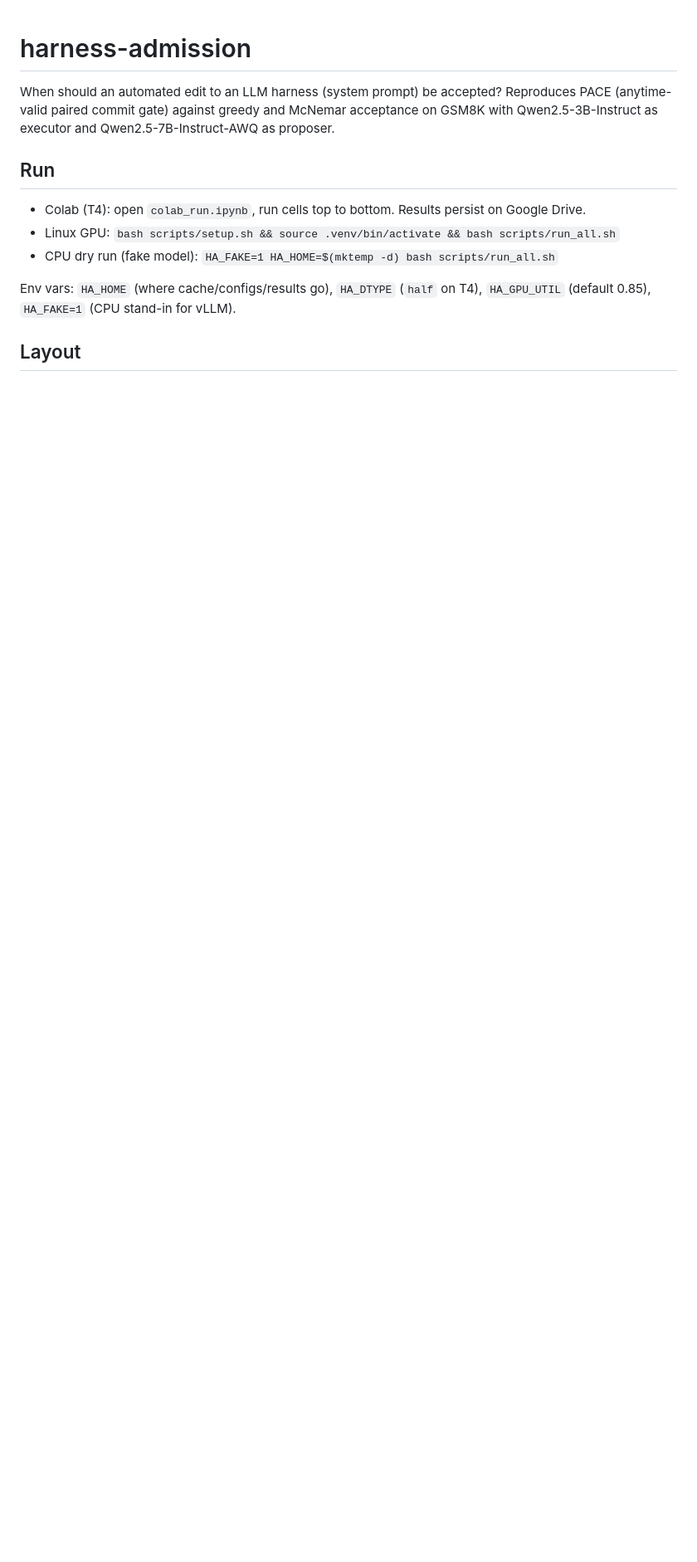
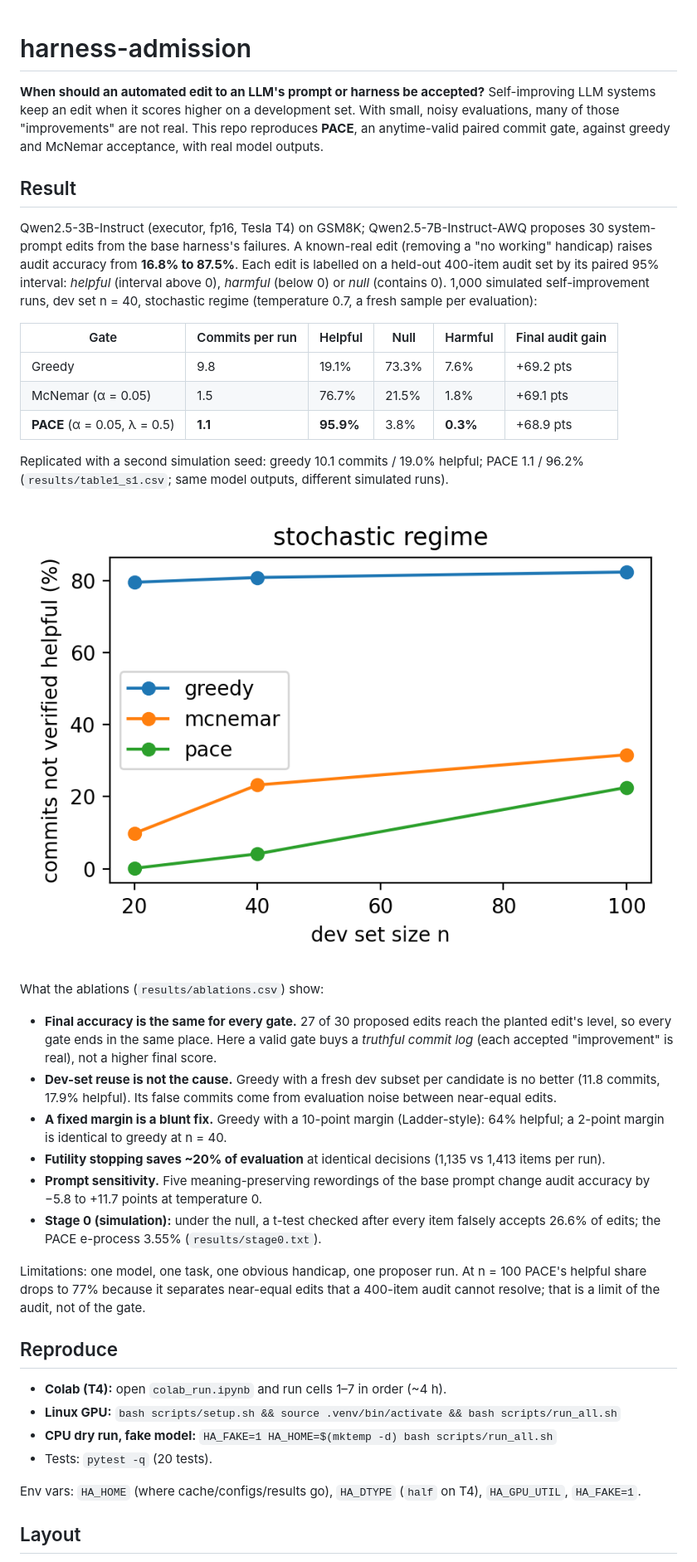
Before and after one commit to Soumya080/harness-admission-colab, a Markdown page: README.md, the part around one of its changes. Shown at 83% size. Rendered like a GitHub page; pictures changed too: results/fig_stochastic.png (added); blank space fills up the shorter version.

Commit message:
Full T4 run: results, figures, README with findings; clean up notebooks
Co-Authored-By: Claude Opus 5.5 <noreply@anthropic.com>
Claude-Session: https://claude.ai/code/session_01JBt2JyYHs9amhtycvvHcqD

```diff
--- a/README.md
+++ b/README.md
@@ -1,15 +1,51 @@
 # harness-admission
 
-When should an automated edit to an LLM harness (system prompt) be accepted?
-Reproduces PACE (anytime-valid paired commit gate) against greedy and McNemar acceptance
-on GSM8K with Qwen2.5-3B-Instruct as executor and Qwen2.5-7B-Instruct-AWQ as proposer.
+**When should an automated edit to an LLM's prompt or harness be accepted?**
+Self-improving LLM systems keep an edit when it scores higher on a development set. With small,
+noisy evaluations, many of those "improvements" are not real. This repo reproduces **PACE**, an
+anytime-valid paired commit gate, against greedy and McNemar acceptance, with real model outputs.
 
-## Run
-- Colab (T4): open `colab_run.ipynb`, run cells top to bottom. Results persist on Google Drive.
-- Linux GPU: `bash scripts/setup.sh && source .venv/bin/activate && bash scripts/run_all.sh`
-- CPU dry run (fake model): `HA_FAKE=1 HA_HOME=$(mktemp -d) bash scripts/run_all.sh`
+## Result
 
-Env vars: `HA_HOME` (where cache/configs/results go), `HA_DTYPE` (`half` on T4),
-`HA_GPU_UTIL` (default 0.85), `HA_FAKE=1` (CPU stand-in for vLLM).
+Qwen2.5-3B-Instruct (executor, fp16, Tesla T4) on GSM8K; Qwen2.5-7B-Instruct-AWQ proposes 30 system-prompt
+edits from the base harness's failures. A known-real edit (removing a "no working" handicap) raises
+audit accuracy from **16.8% to 87.5%**. Each edit is labelled on a held-out 400-item audit set by its paired
+95% interval: *helpful* (interval above 0), *harmful* (below 0) or *null* (contains 0).
+1,000 simulated self-improvement runs, dev set n = 40, stochastic regime (temperature 0.7, a fresh sample per evaluation):
+
+| Gate | Commits per run | Helpful | Null | Harmful | Final audit gain |
+|---|---|---|---|---|---|
+| Greedy | 9.8 | 19.1% | 73.3% | 7.6% | +69.2 pts |
+| McNemar (α = 0.05) | 1.5 | 76.7% | 21.5% | 1.8% | +69.1 pts |
+| **PACE** (α = 0.05, λ = 0.5) | **1.1** | **95.9%** | 3.8% | **0.3%** | +68.9 pts |
+
+Replicated with a second simulation seed: greedy 10.1 commits / 19.0% helpful; PACE 1.1 / 96.2%
+(`results/table1_s1.csv`; same model outputs, different simulated runs).
+
+![commits not verified helpful vs dev size](results/fig_stochastic.png)
+
+What the ablations (`results/ablations.csv`) show:
+- **Final accuracy is the same for every gate.** 27 of 30 proposed edits reach the planted edit's level, so every gate
+  ends in the same place. Here a valid gate buys a *truthful commit log* (each accepted "improvement" is real), not a
+  higher final score.
+- **Dev-set reuse is not the cause.** Greedy with a fresh dev subset per candidate is no better
+  (11.8 commits, 17.9% helpful). Its false commits come from evaluation noise between near-equal edits.
+- **A fixed margin is a blunt fix.** Greedy with a 10-point margin (Ladder-style): 64% helpful; a 2-point margin is identical to greedy at n = 40.
+- **Futility stopping saves ~20% of evaluation** at identical decisions (1,135 vs 1,413 items per run).
+- **Prompt sensitivity.** Five meaning-preserving rewordings of the base prompt change audit accuracy by
+  −5.8 to +11.7 points at temperature 0.
+- **Stage 0 (simulation):** under the null, a t-test checked after every item falsely accepts 26.6% of edits;
+  the PACE e-process 3.55% (`results/stage0.txt`).
+
+Limitations: one model, one task, one obvious handicap, one proposer run. At n = 100 PACE's helpful share drops to
+77% because it separates near-equal edits that a 400-item audit cannot resolve; that is a limit of the audit, not of the gate.
+
+## Reproduce
+- **Colab (T4):** open `colab_run.ipynb` and run cells 1–7 in order (~4 h).
+- **Linux GPU:** `bash scripts/setup.sh && source .venv/bin/activate && bash scripts/run_all.sh`
+- **CPU dry run, fake model:** `HA_FAKE=1 HA_HOME=$(mktemp -d) bash scripts/run_all.sh`
+- Tests: `pytest -q` (20 tests).
+
+Env vars: `HA_HOME` (where cache/configs/results go), `HA_DTYPE` (`half` on T4), `HA_GPU_UTIL`, `HA_FAKE=1`.
 
 ## Layout
```
Also changed, not shown: other parts of README.md (+8 -3 lines), fig.png (deleted), results/fig_controlled.png (added), results/fig_lambda.png (added), 14 other files.
